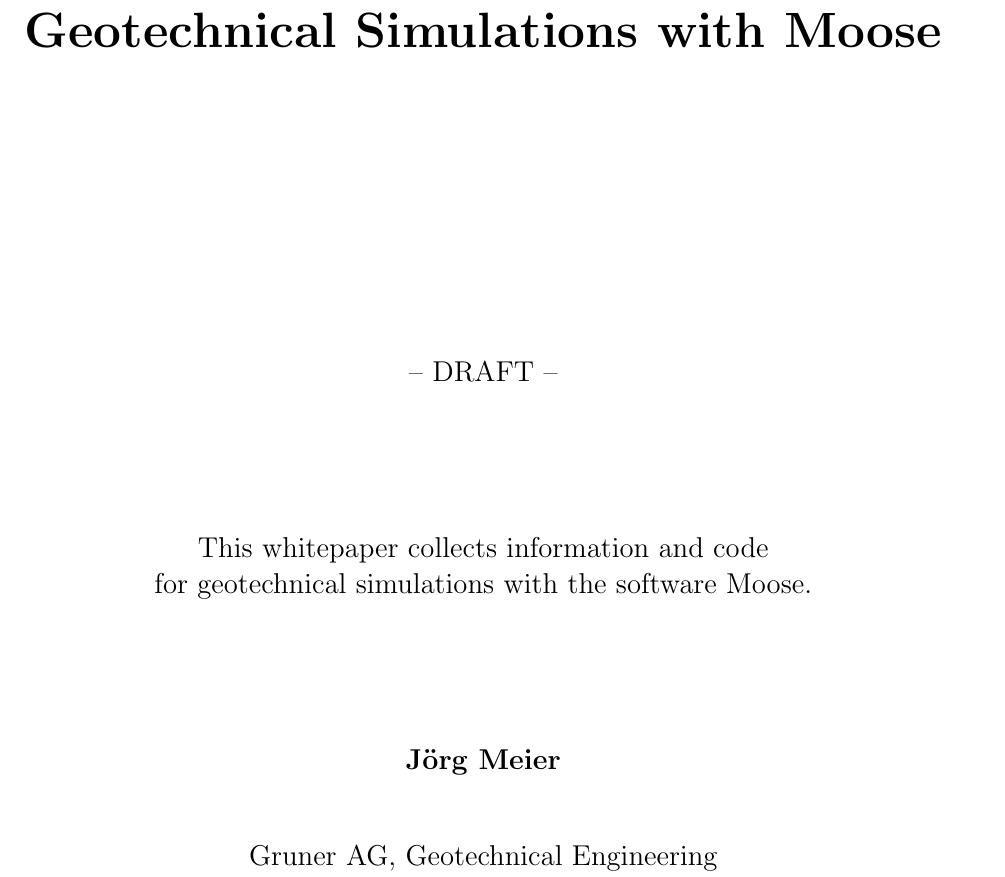
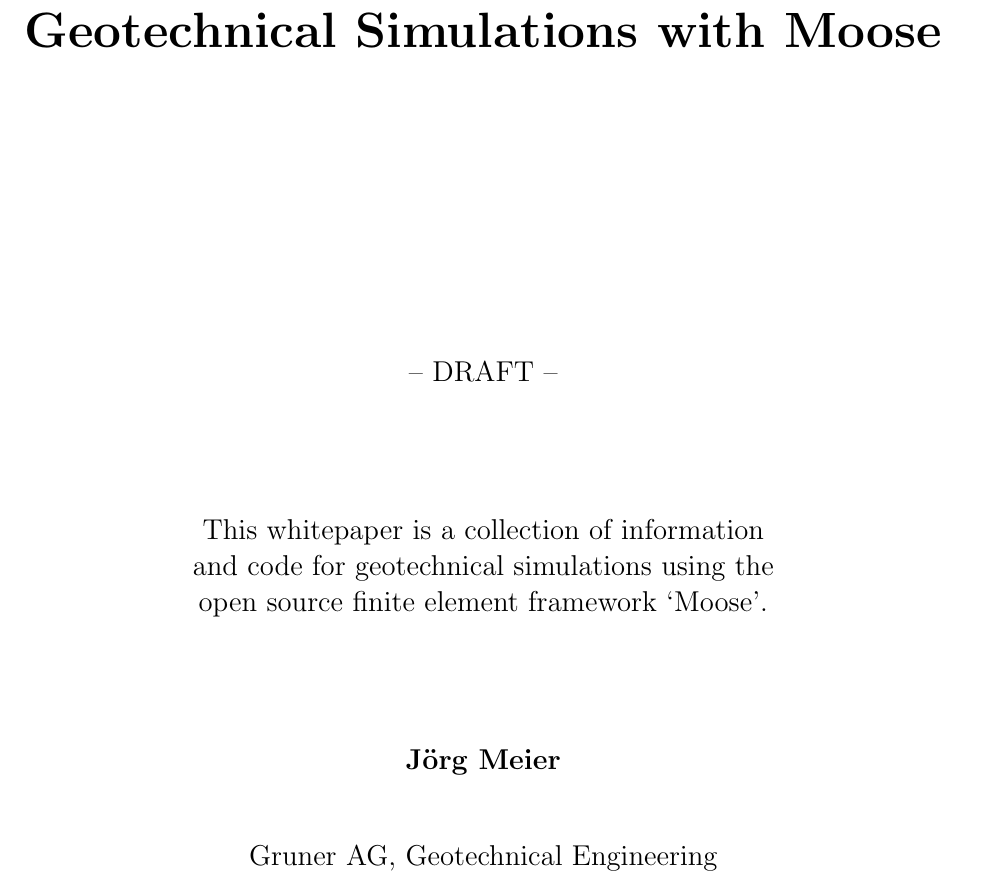
Before and after one commit to jmeier/geotechnical-simulations-with-moose, a LaTeX document (geotechnical-simulations-with-moose.tex, which reads src/title.tex): part of page 1 of 31, cut so that both start at the same text. The pictures show the PDF file geotechnical-simulations-with-moose.pdf that the author committed with the source.

Commit message:
updated title page

```diff
--- a/src/title.tex
+++ b/src/title.tex
@@ -14,8 +14,9 @@
 
         \vfill
 
-        \large{This whitepaper collects information and code \\
-            for geotechnical simulations with the software Moose.}
+        \large{This whitepaper is a collection of information\\
+            and code for geotechnical simulations using the\\
+            open source finite element framework ‘Moose’.}
 
         \vfill
 
```
Also changed, not shown: geotechnical-simulations-with-moose.tex (+1 -1 lines), geotechnical-simulations-with-moose.pdf.
